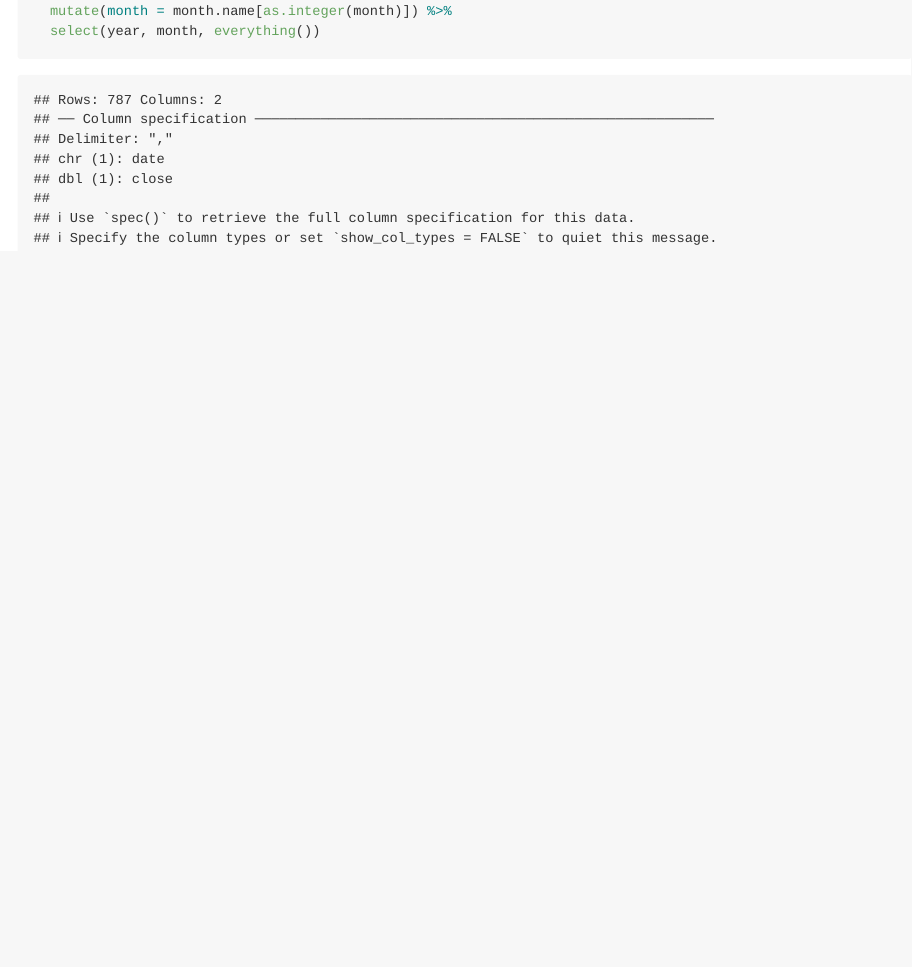
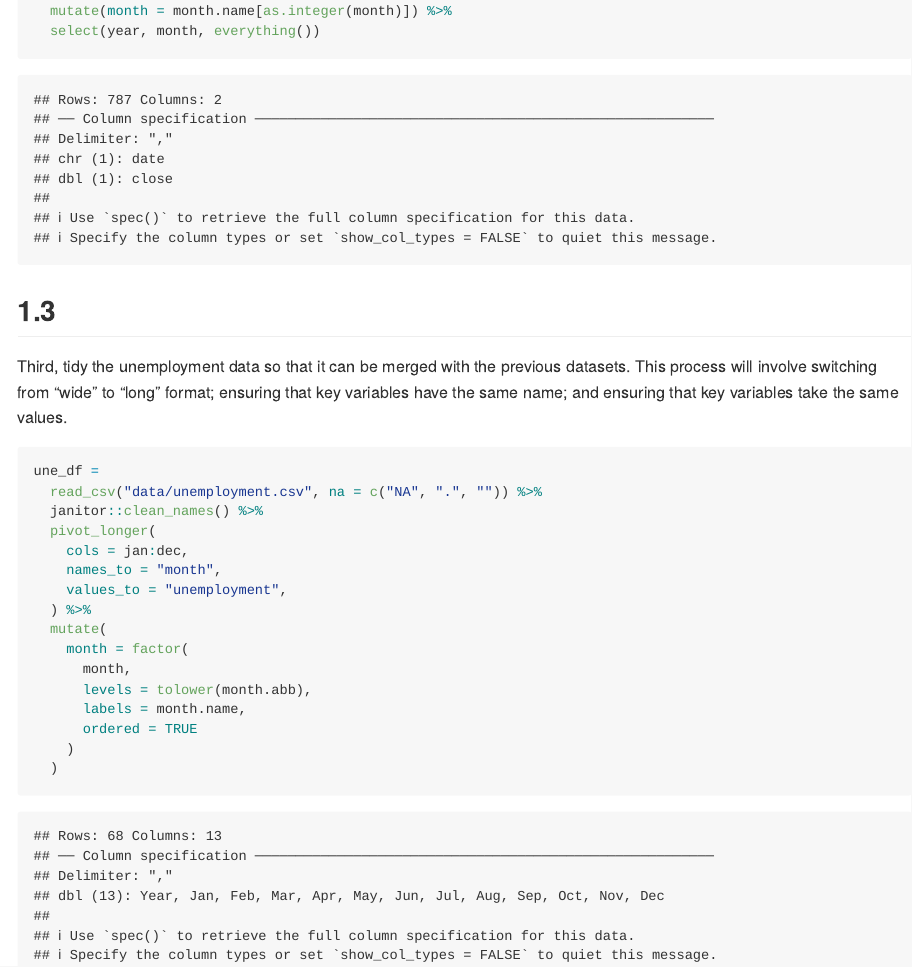
Before and after one commit to lovenza/p8105_hw2_zn2220, an R Markdown document (未命名.Rmd): the page in a window 1100 px wide, from 1710 px down. The pictures show the output file 未命名.md that the author committed with the source, drawn offline in the style of GitHub.

Commit message:
Problem 1.3

````diff
--- a/未命名.Rmd
+++ b/未命名.Rmd
@@ -57,3 +57,26 @@ snp_df =
   select(year, month, everything())
 
 ```
+
+## 1.3
+
+Third, tidy the unemployment data so that it can be merged with the previous datasets. This process will involve switching from “wide” to “long” format; ensuring that key variables have the same name; and ensuring that key variables take the same values.
+
+```{r}
+une_df =
+  read_csv("data/unemployment.csv", na = c("NA", ".", "")) %>%
+  janitor::clean_names() %>%
+  pivot_longer(
+    cols = jan:dec,
+    names_to = "month",
+    values_to = "unemployment",
+  ) %>%
+  mutate(
+    month = factor(
+      month,
+      levels = tolower(month.abb),
+      labels = month.name,
+      ordered = TRUE
+    )
+  )
+```
````
Also changed, not shown: 未命名.md.
